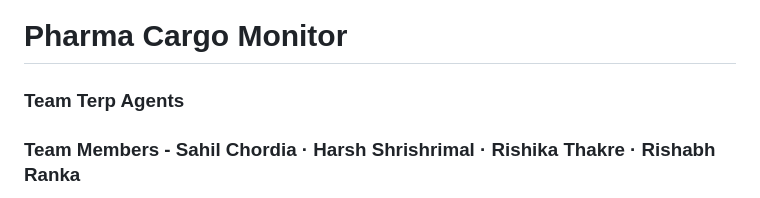
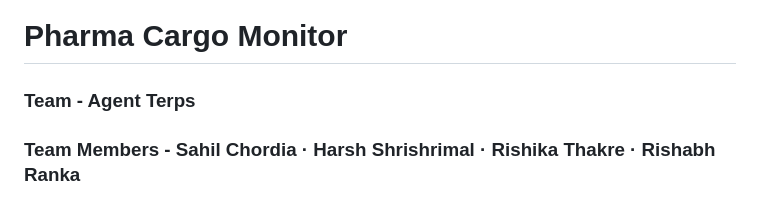
Before and after one commit to rishikathakre/pharma-cargo, a Markdown page: README.md, the part around the change. Rendered like a GitHub page.

Commit message:
minor fix in readme

```diff
--- a/README.md
+++ b/README.md
@@ -1,6 +1,6 @@
 # Pharma Cargo Monitor
 
-### Team Terp Agents
+### Team - Agent Terps
 ### Team Members - Sahil Chordia · Harsh Shrishrimal · Rishika Thakre · Rishabh Ranka
 
 *UMD Agentic AI Challenge 2026 : Cargo Monitoring Track*
```
